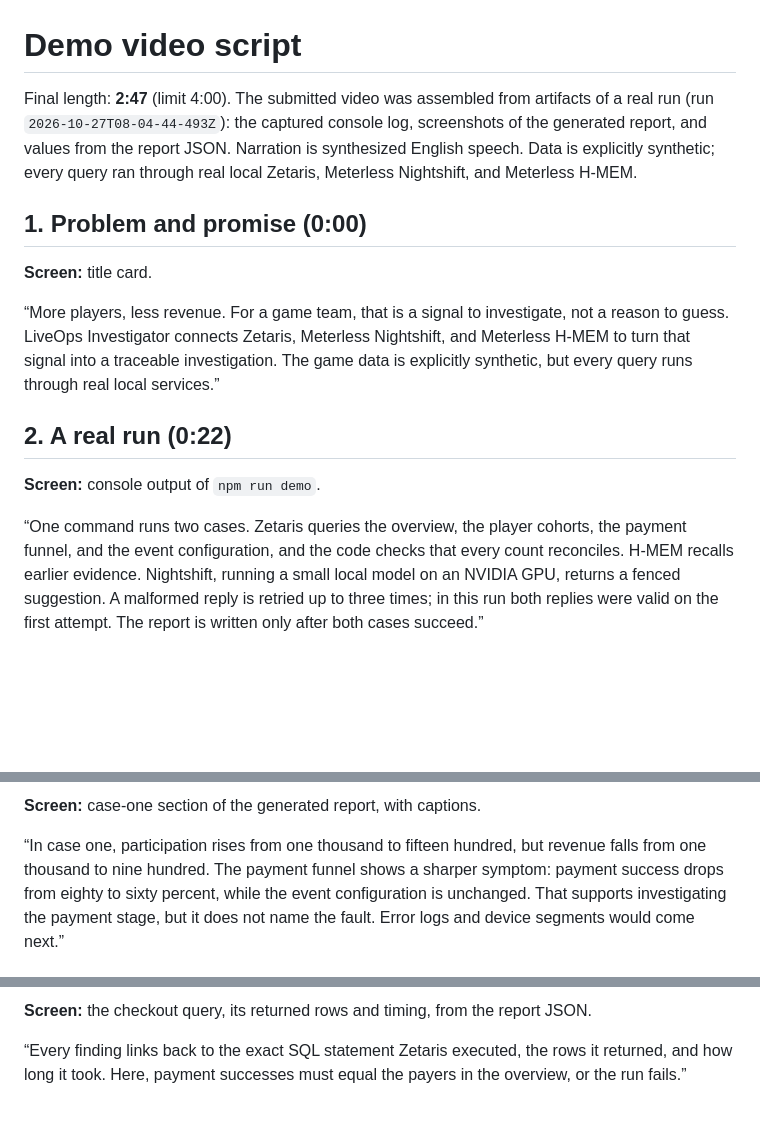
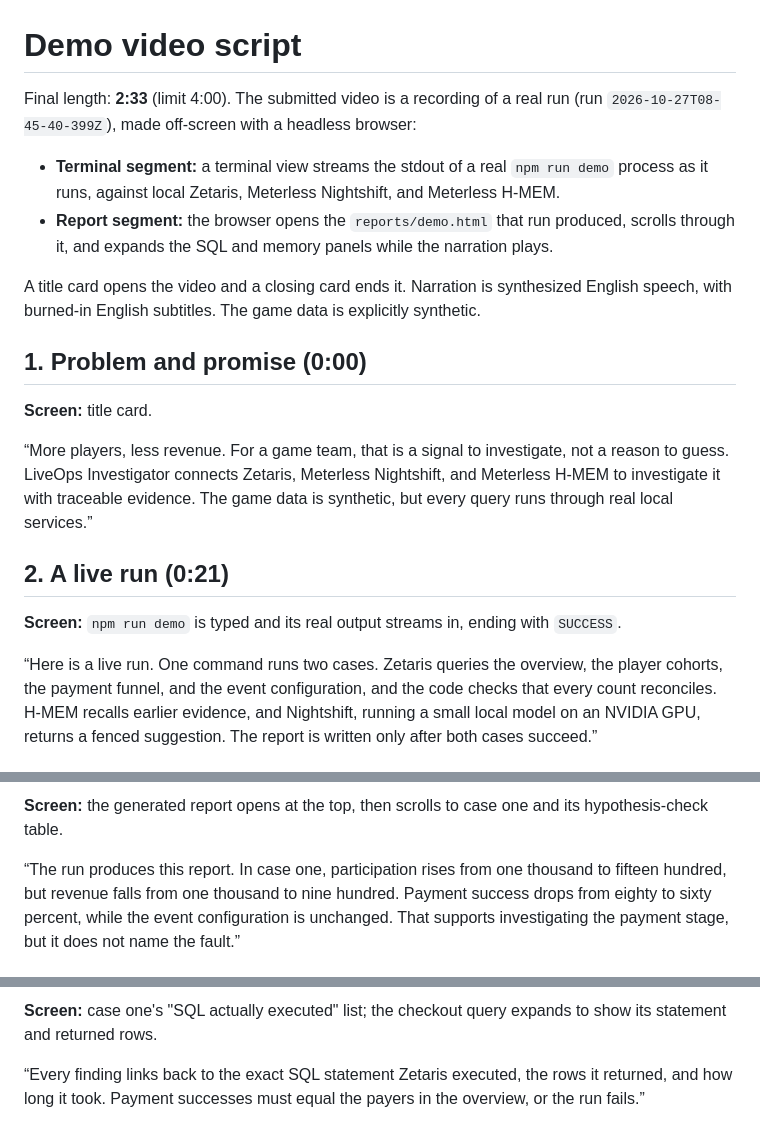
Before and after one commit to suzyeth/liveops-investigator, a Markdown page: docs/DEMO-SCRIPT.md, 3 parts joined by grey strips. Drawn GitHub-style; blank space fills up the shorter version.

Commit message:
docs: rewrite demo script to match the recorded live run

```diff
--- a/docs/DEMO-SCRIPT.md
+++ b/docs/DEMO-SCRIPT.md
@@ -1,16 +1,21 @@
 # Demo video script
 
-Final length: **2:47** (limit 4:00). The submitted video was assembled from artifacts of a real run (run `2026-10-27T08-04-44-493Z`): the captured console log, screenshots of the generated report, and values from the report JSON. Narration is synthesized English speech. Data is explicitly synthetic; every query ran through real local Zetaris, Meterless Nightshift, and Meterless H-MEM.
+Final length: **2:33** (limit 4:00). The submitted video is a recording of a real run (run `2026-10-27T08-45-40-399Z`), made off-screen with a headless browser:
+
+- **Terminal segment:** a terminal view streams the stdout of a real `npm run demo` process as it runs, against local Zetaris, Meterless Nightshift, and Meterless H-MEM.
+- **Report segment:** the browser opens the `reports/demo.html` that run produced, scrolls through it, and expands the SQL and memory panels while the narration plays.
+
+A title card opens the video and a closing card ends it. Narration is synthesized English speech, with burned-in English subtitles. The game data is explicitly synthetic.
 
 ## 1. Problem and promise (0:00)
 
 **Screen:** title card.
 
-“More players, less revenue. For a game team, that is a signal to investigate, not a reason to guess. LiveOps Investigator connects Zetaris, Meterless Nightshift, and Meterless H-MEM to turn that signal into a traceable investigation. The game data is explicitly synthetic, but every query runs through real local services.”
+“More players, less revenue. For a game team, that is a signal to investigate, not a reason to guess. LiveOps Investigator connects Zetaris, Meterless Nightshift, and Meterless H-MEM to investigate it with traceable evidence. The game data is synthetic, but every query runs through real local services.”
 
-## 2. A real run (0:22)
+## 2. A live run (0:21)
 
-**Screen:** console output of `npm run demo`.
+**Screen:** `npm run demo` is typed and its real output streams in, ending with `SUCCESS`.
 
-“One command runs two cases. Zetaris queries the overview, the player cohorts, the payment funnel, and the event configuration, and the code checks that every count reconciles. H-MEM recalls earlier evidence. Nightshift, running a small local model on an NVIDIA GPU, returns a fenced suggestion. A malformed reply is retried up to three times; in this run both replies were valid on the first attempt. The report is written only after both cases succeed.”
+“Here is a live run. One command runs two cases. Zetaris queries the overview, the player cohorts, the payment funnel, and the event configuration, and the code checks that every count reconciles. H-MEM recalls earlier evidence, and Nightshift, running a small local model on an NVIDIA GPU, returns a fenced suggestion. The report is written only after both cases succeed.”
 
@@ -18,5 +23,5 @@ Final length: **2:47** (limit 4:00). The submitted video was assembled from arti
 
-**Screen:** case-one section of the generated report, with captions.
+**Screen:** the generated report opens at the top, then scrolls to case one and its hypothesis-check table.
 
-“In case one, participation rises from one thousand to fifteen hundred, but revenue falls from one thousand to nine hundred. The payment funnel shows a sharper symptom: payment success drops from eighty to sixty percent, while the event configuration is unchanged. That supports investigating the payment stage, but it does not name the fault. Error logs and device segments would come next.”
+“The run produces this report. In case one, participation rises from one thousand to fifteen hundred, but revenue falls from one thousand to nine hundred. Payment success drops from eighty to sixty percent, while the event configuration is unchanged. That supports investigating the payment stage, but it does not name the fault.”
 
@@ -24,5 +29,5 @@ Final length: **2:47** (limit 4:00). The submitted video was assembled from arti
 
-**Screen:** the checkout query, its returned rows and timing, from the report JSON.
+**Screen:** case one's "SQL actually executed" list; the checkout query expands to show its statement and returned rows.
 
-“Every finding links back to the exact SQL statement Zetaris executed, the rows it returned, and how long it took. Here, payment successes must equal the payers in the overview, or the run fails.”
+“Every finding links back to the exact SQL statement Zetaris executed, the rows it returned, and how long it took. Payment successes must equal the payers in the overview, or the run fails.”
 
```
Also changed, not shown: other parts of docs/DEMO-SCRIPT.md (+12 -12 lines).
